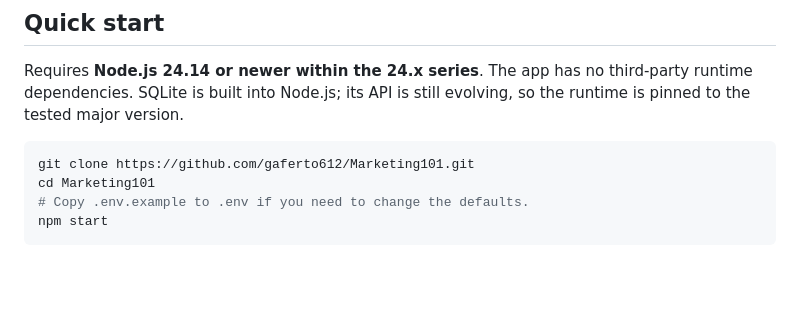
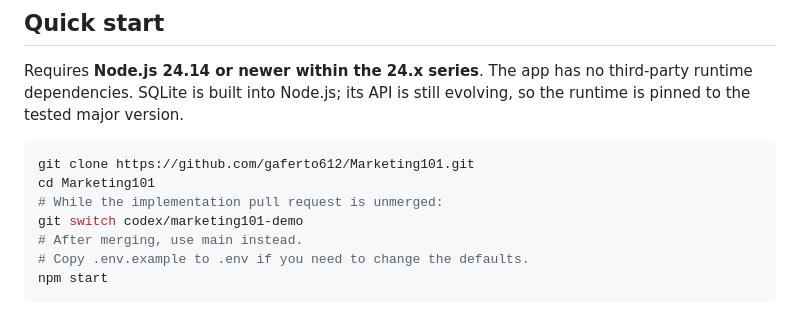
Before and after one commit to gaferto612/Marketing101, a Markdown page: README.md, the part around the change. GitHub-like rendering; blank space fills up the shorter version.

Commit message:
Document checkout of the implementation review branch

````diff
--- a/README.md
+++ b/README.md
@@ -9,6 +9,9 @@ Requires **Node.js 24.14 or newer within the 24.x series**. The app has no third
 ```sh
 git clone https://github.com/gaferto612/Marketing101.git
 cd Marketing101
+# While the implementation pull request is unmerged:
+git switch codex/marketing101-demo
+# After merging, use main instead.
 # Copy .env.example to .env if you need to change the defaults.
 npm start
 ```
````
